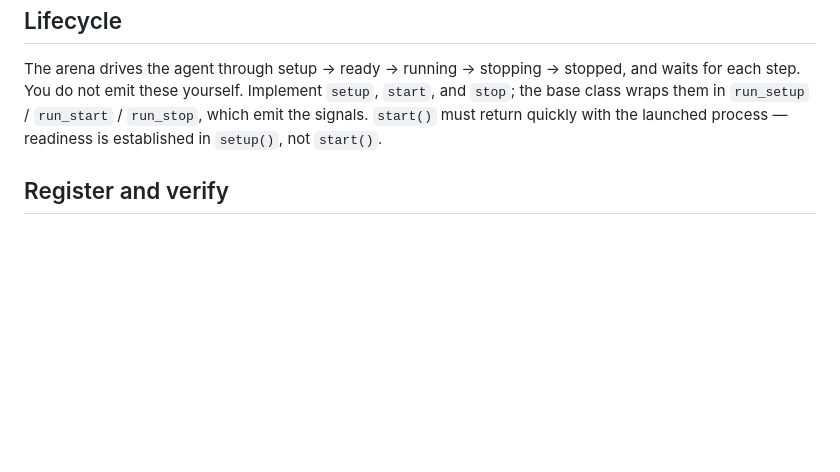
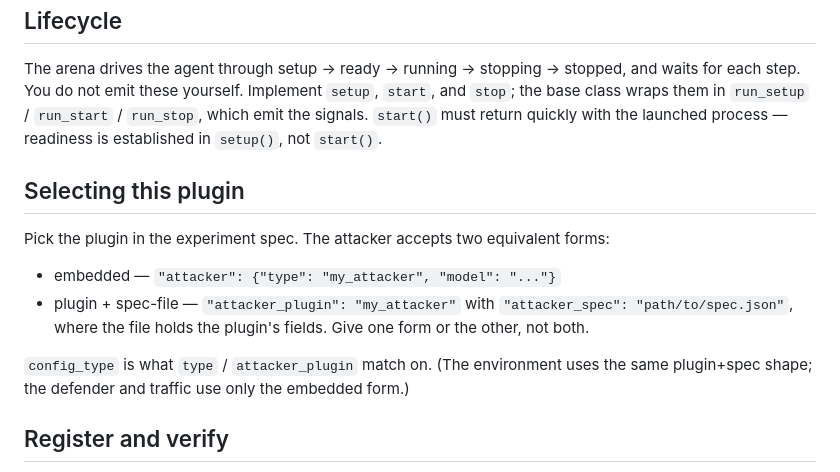
Before and after one commit to cylabcyberautonomy/CyberAutonomyArena, a Markdown page: experiment_manager/attacker/CLAUDE.md, the part around the change. Drawn GitHub-style; blank space fills up the shorter version.

```diff
--- a/experiment_manager/attacker/CLAUDE.md
+++ b/experiment_manager/attacker/CLAUDE.md
@@ -83,6 +83,17 @@ step. You do not emit these yourself. Implement `setup`, `start`, and `stop`; th
 in `run_setup` / `run_start` / `run_stop`, which emit the signals. `start()` must return quickly with
 the launched process — readiness is established in `setup()`, not `start()`.
 
+## Selecting this plugin
+
+Pick the plugin in the experiment spec. The attacker accepts two equivalent forms:
+
+- embedded — `"attacker": {"type": "my_attacker", "model": "..."}`
+- plugin + spec-file — `"attacker_plugin": "my_attacker"` with `"attacker_spec": "path/to/spec.json"`,
+  where the file holds the plugin's fields. Give one form or the other, not both.
+
+`config_type` is what `type` / `attacker_plugin` match on. (The environment uses the same plugin+spec
+shape; the defender and traffic use only the embedded form.)
+
 ## Register and verify
 
 Add a contract test next to the others in `tests/test_arena_contract.py`. Assert the class is in the
```
Also changed, not shown: experiment_manager/defender/CLAUDE.md (+11 -0 lines), experiment_manager/environment/CLAUDE.md (+6 -1 lines).
